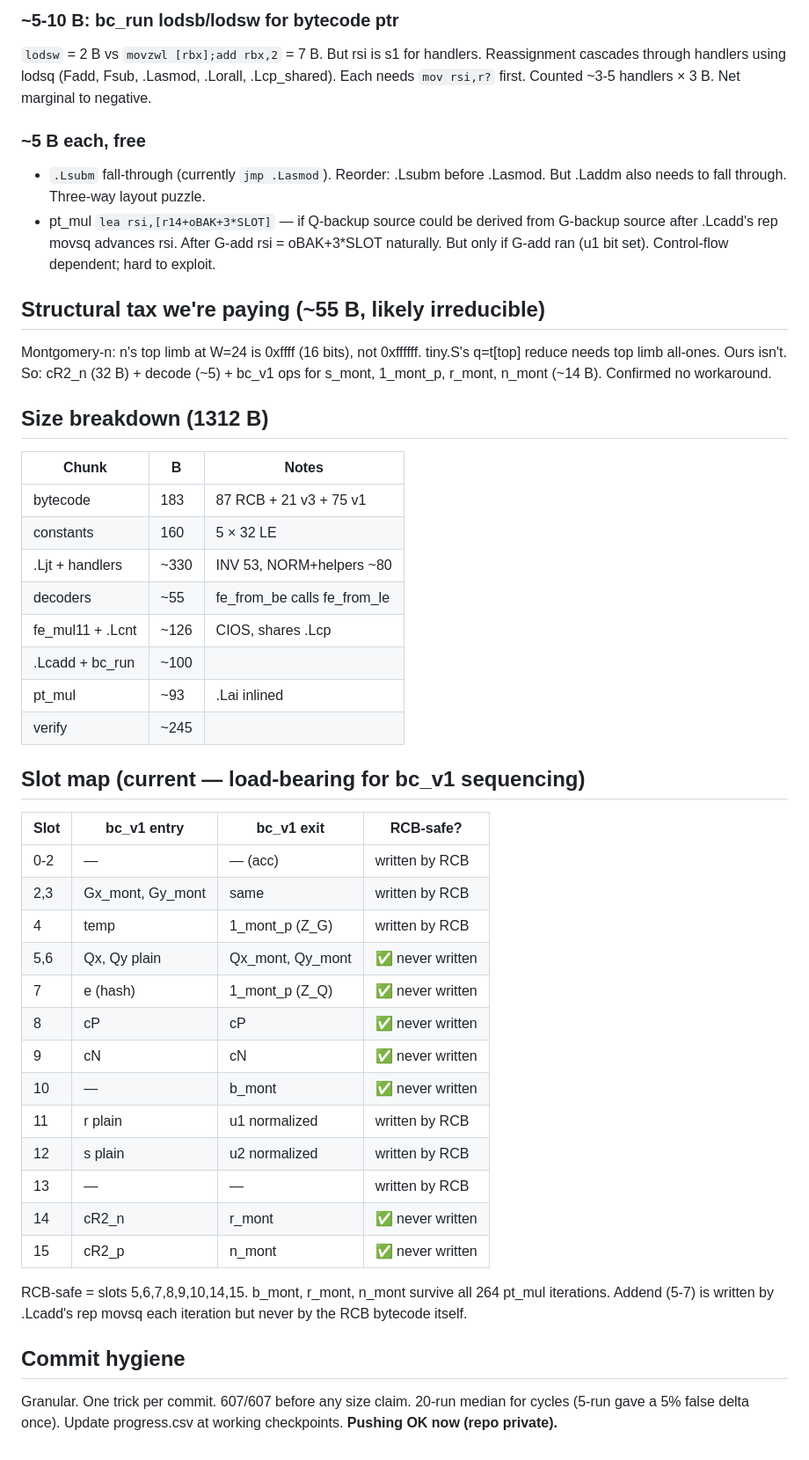
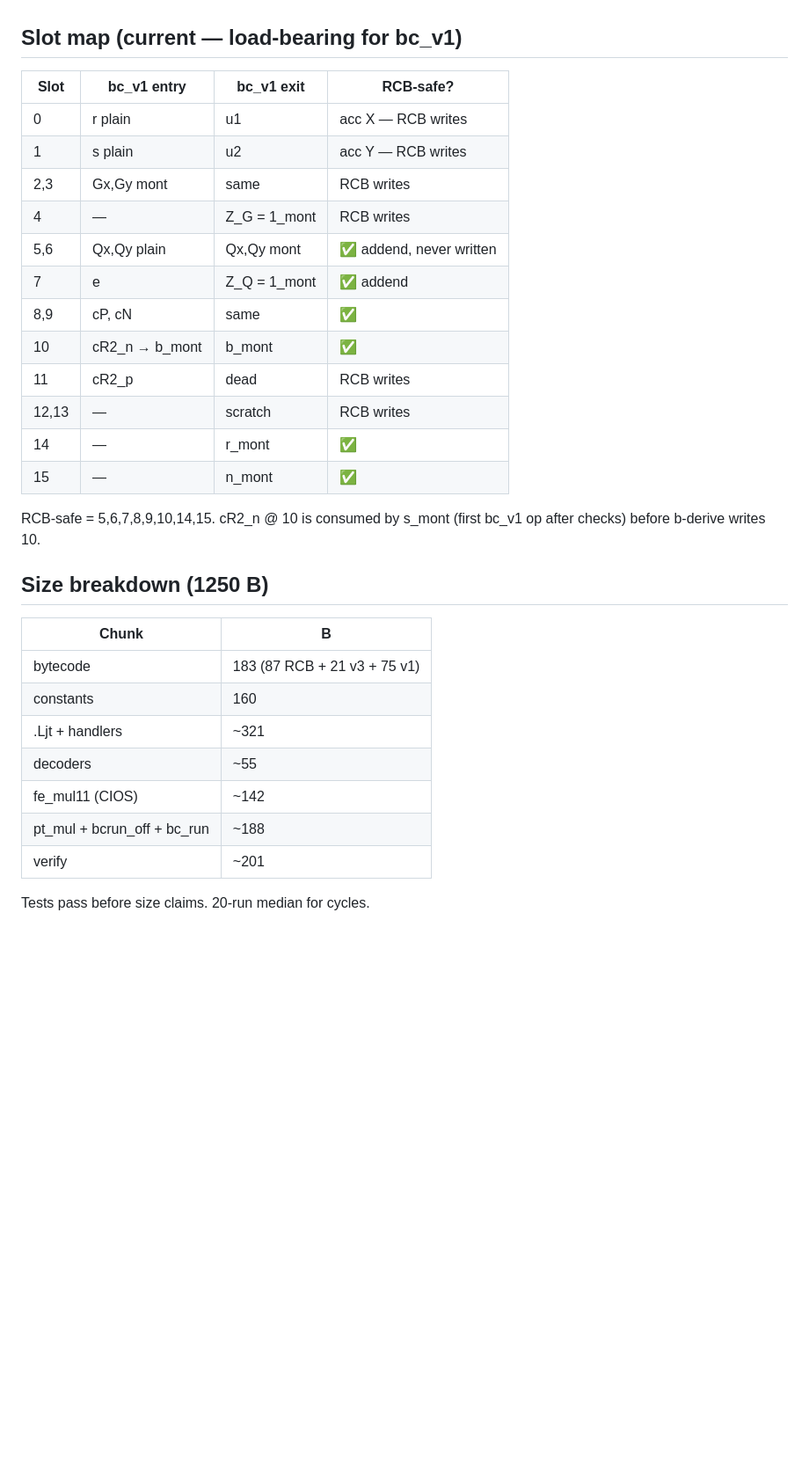
Before and after one commit to sweis/pornin-test, a Markdown page: limb11/HANDOFF.md, the part around one of its changes. Shown at 88% size. Drawn GitHub-style; blank space fills up the shorter version.

```diff
--- a/limb11/HANDOFF.md
+++ b/limb11/HANDOFF.md
@@ -73,64 +61,33 @@ constants, pops for hv/sig, direct rdx for pub). Maybe two passes
-### ~5-10 B: bc_run lodsb/lodsw for bytecode ptr
-
-`lodsw` = 2 B vs `movzwl [rbx];add rbx,2` = 7 B. But rsi is s1 for
-handlers. Reassignment cascades through handlers using lodsq
-(Fadd, Fsub, .Lasmod, .Lorall, .Lcp_shared). Each needs `mov rsi,r?`
-first. Counted ~3-5 handlers × 3 B. Net marginal to negative.
-
-### ~5 B each, free
-
-- `.Lsubm` fall-through (currently `jmp .Lasmod`). Reorder: .Lsubm
-  before .Lasmod. But .Laddm also needs to fall through. Three-way
-  layout puzzle.
-- pt_mul `lea rsi,[r14+oBAK+3*SLOT]` — if Q-backup source could be
-  derived from G-backup source after .Lcadd's rep movsq advances
-  rsi. After G-add rsi = oBAK+3*SLOT naturally. But only if G-add
-  ran (u1 bit set). Control-flow dependent; hard to exploit.
-
-## Structural tax we're paying (~55 B, likely irreducible)
-
-Montgomery-n: n's top limb at W=24 is 0xffff (16 bits), not
-0xffffff. tiny.S's q=t[top] reduce needs top limb all-ones. Ours
-isn't. So: cR2_n (32 B) + decode (~5) + bc_v1 ops for s_mont,
-1_mont_p, r_mont, n_mont (~14 B). Confirmed no workaround.
-
-## Size breakdown (1312 B)
-
-| Chunk | B | Notes |
-|---|---|---|
-| bytecode | 183 | 87 RCB + 21 v3 + 75 v1 |
-| constants | 160 | 5 × 32 LE |
-| .Ljt + handlers | ~330 | INV 53, NORM+helpers ~80 |
-| decoders | ~55 | fe_from_be calls fe_from_le |
-| fe_mul11 + .Lcnt | ~126 | CIOS, shares .Lcp |
-| .Lcadd + bc_run | ~100 | |
-| pt_mul | ~93 | .Lai inlined |
-| verify | ~245 | |
-
-## Slot map (current — load-bearing for bc_v1 sequencing)
+## Slot map (current — load-bearing for bc_v1)
 
 | Slot | bc_v1 entry | bc_v1 exit | RCB-safe? |
 |---|---|---|---|
-| 0-2 | — | — (acc) | written by RCB |
-| 2,3 | Gx_mont, Gy_mont | same | written by RCB |
-| 4 | temp | 1_mont_p (Z_G) | written by RCB |
-| 5,6 | Qx, Qy plain | Qx_mont, Qy_mont | ✅ never written |
-| 7 | e (hash) | 1_mont_p (Z_Q) | ✅ never written |
-| 8 | cP | cP | ✅ never written |
-| 9 | cN | cN | ✅ never written |
-| 10 | — | b_mont | ✅ never written |
-| 11 | r plain | u1 normalized | written by RCB |
-| 12 | s plain | u2 normalized | written by RCB |
-| 13 | — | — | written by RCB |
-| 14 | cR2_n | r_mont | ✅ never written |
-| 15 | cR2_p | n_mont | ✅ never written |
+| 0 | r plain | u1 | acc X — RCB writes |
+| 1 | s plain | u2 | acc Y — RCB writes |
+| 2,3 | Gx,Gy mont | same | RCB writes |
+| 4 | — | Z_G = 1_mont | RCB writes |
+| 5,6 | Qx,Qy plain | Qx,Qy mont | ✅ addend, never written |
+| 7 | e | Z_Q = 1_mont | ✅ addend |
+| 8,9 | cP, cN | same | ✅ |
+| 10 | cR2_n → b_mont | b_mont | ✅ |
+| 11 | cR2_p | dead | RCB writes |
+| 12,13 | — | scratch | RCB writes |
+| 14 | — | r_mont | ✅ |
+| 15 | — | n_mont | ✅ |
 
-RCB-safe = slots 5,6,7,8,9,10,14,15. b_mont, r_mont, n_mont survive
-all 264 pt_mul iterations. Addend (5-7) is written by .Lcadd's
-rep movsq each iteration but never by the RCB bytecode itself.
+RCB-safe = 5,6,7,8,9,10,14,15. cR2_n @ 10 is consumed by s_mont
+(first bc_v1 op after checks) before b-derive writes 10.
 
-## Commit hygiene
+## Size breakdown (1250 B)
 
-Granular. One trick per commit. 607/607 before any size claim.
-20-run median for cycles (5-run gave a 5% false delta once). Update
-progress.csv at working checkpoints. **Pushing OK now (repo private).**
+| Chunk | B |
+|---|---|
+| bytecode | 183 (87 RCB + 21 v3 + 75 v1) |
+| constants | 160 |
+| .Ljt + handlers | ~321 |
+| decoders | ~55 |
+| fe_mul11 (CIOS) | ~142 |
+| pt_mul + bcrun_off + bc_run | ~188 |
+| verify | ~201 |
+
+Tests pass before size claims. 20-run median for cycles.
```
Also changed, not shown: other parts of limb11/HANDOFF.md (+43 -55 lines).
